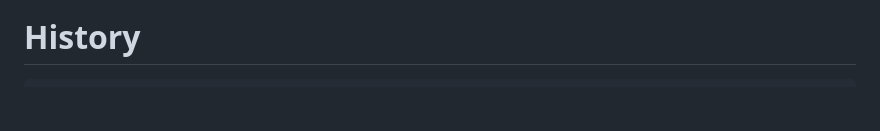
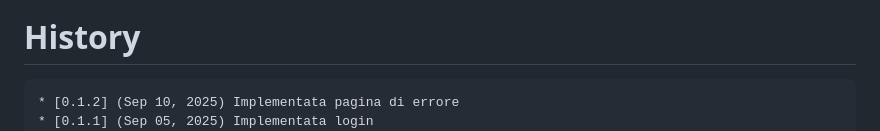
Before and after one commit to gbetorre/convenzioni, a Markdown page: README.it.md, the part around the change. GitHub-like rendering; blank space fills up the shorter version.

Commit message:
Updated version [0.1.2] | Aggiornata versione [0.1.2]

````diff
--- a/README.it.md
+++ b/README.it.md
@@ -77,6 +77,8 @@ Inoltre, qualunque esigenza specifica e o richiesta di documentazione ulteriore
 # History
 
 ```
+* [0.1.2] (Sep 10, 2025) Implementata pagina di errore
+* [0.1.1] (Sep 05, 2025) Implementata login
 * [0.1.0] (Aug 29, 2025) Add README.it and logo
 * [0.0.9] (Aug 28, 2025) Add neumorphism login form
 * [0.0.8] (Aug 07, 2025) Bugfix
````
